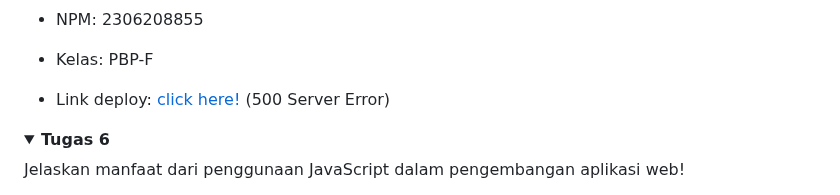
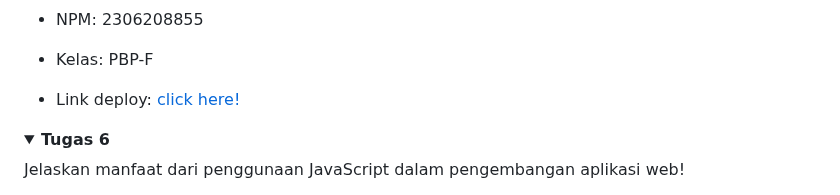
Before and after one commit to mir4na/ameloops, a Markdown page: README.md, the part around the change. GitHub-like rendering; folded sections open.

Commit message:
Revert "Update README.md"
This reverts commit beb8caab26ab5bbd3dd98e784c693ee8c63357b3.

```diff
--- a/README.md
+++ b/README.md
@@ -2,7 +2,7 @@
 - NPM: 2306208855
 - Kelas: PBP-F
 
-- Link deploy: [click here!](http://muhammad-afwan-ameloops.pbp.cs.ui.ac.id/) (500 Server Error)
+- Link deploy: [click here!](http://muhammad-afwan-ameloops.pbp.cs.ui.ac.id/)
 
 <details>
    <summary><b>Tugas 6</b></summary>
```
